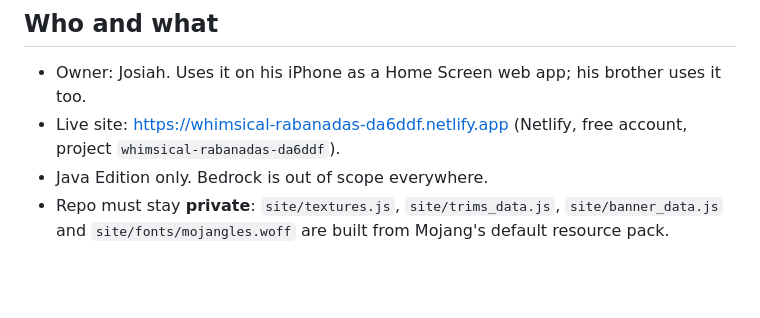
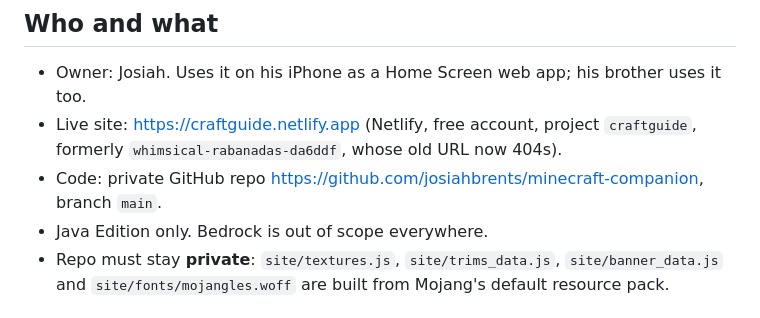
Before and after one commit to josiahbrents/craftguide, a Markdown page: CLAUDE.md, the part around the change. Drawn GitHub-style; blank space fills up the shorter version.

Commit message:
Update notes: site renamed to craftguide, add GitHub repo
Co-Authored-By: Claude Opus 5.5 <noreply@anthropic.com>

```diff
--- a/CLAUDE.md
+++ b/CLAUDE.md
@@ -4,7 +4,8 @@ Handoff notes from the claude.ai chat where this app was built. Read this first.
 
 ## Who and what
 - Owner: Josiah. Uses it on his iPhone as a Home Screen web app; his brother uses it too.
-- Live site: https://whimsical-rabanadas-da6ddf.netlify.app (Netlify, free account, project `whimsical-rabanadas-da6ddf`).
+- Live site: https://craftguide.netlify.app (Netlify, free account, project `craftguide`, formerly `whimsical-rabanadas-da6ddf`, whose old URL now 404s).
+- Code: private GitHub repo https://github.com/josiahbrents/minecraft-companion, branch `main`.
 - Java Edition only. Bedrock is out of scope everywhere.
 - Repo must stay **private**: `site/textures.js`, `site/trims_data.js`, `site/banner_data.js` and `site/fonts/mojangles.woff` are built from Mojang's default resource pack.
 
```
